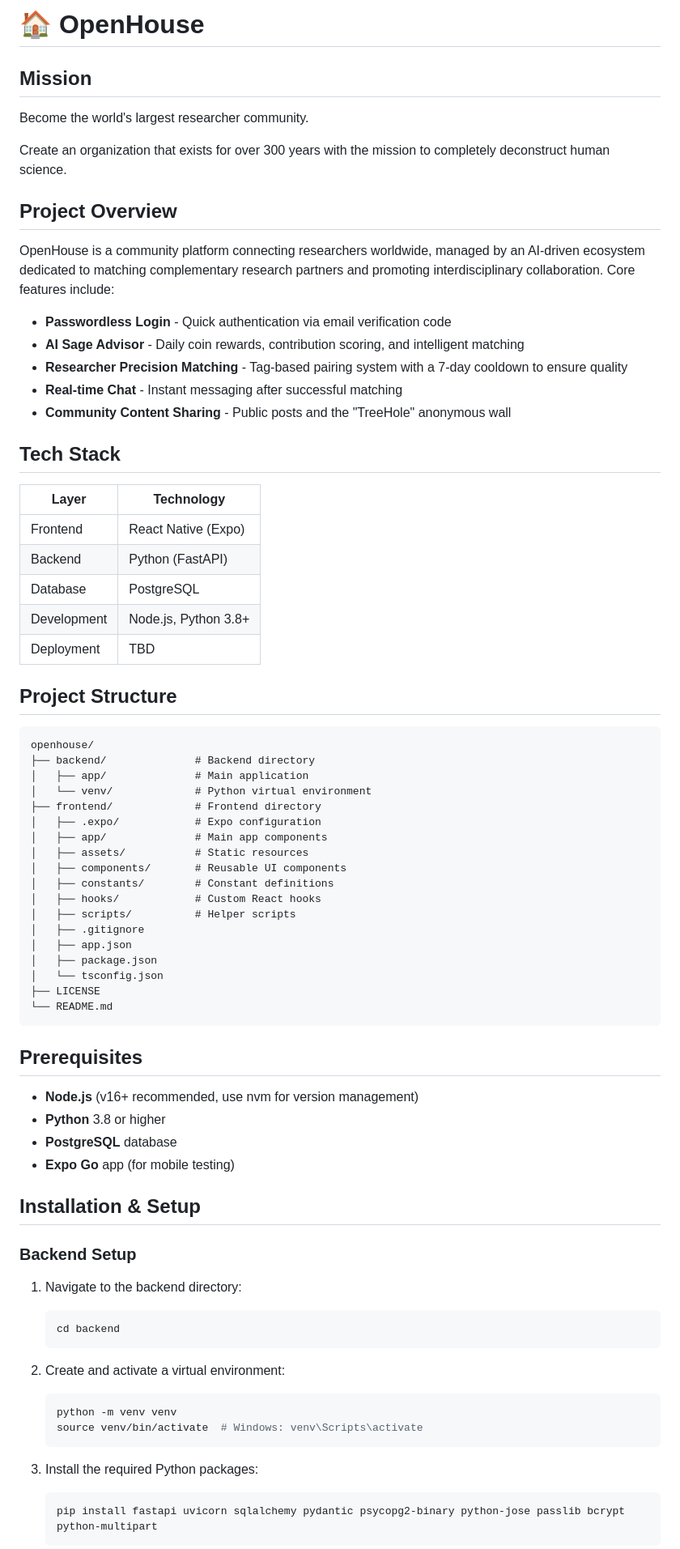
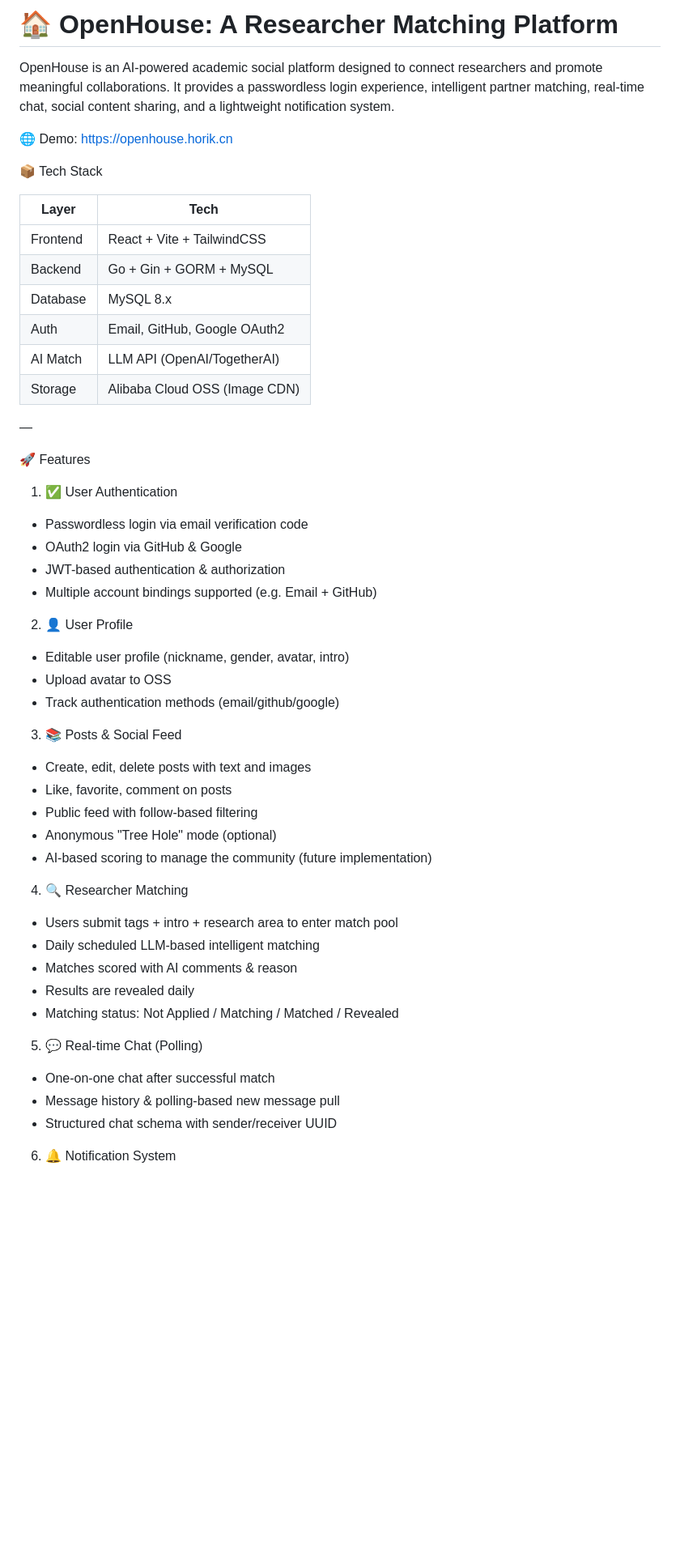
Before and after one commit to charlhhhh/Openhouse, a Markdown page: README.md, the part around one of its changes. Shown at 81% size. GitHub-like rendering; blank space fills up the shorter version.

````diff
--- a/README.md
+++ b/README.md
@@ -1,78 +1,58 @@
-# 🏠 OpenHouse
+# 🏠 OpenHouse: A Researcher Matching Platform
 
-## Mission
+OpenHouse is an AI-powered academic social platform designed to connect researchers and promote meaningful collaborations. It provides a passwordless login experience, intelligent partner matching, real-time chat, social content sharing, and a lightweight notification system.
 
-Become the world's largest researcher community.
+🌐 Demo: https://openhouse.horik.cn
 
-Create an organization that exists for over 300 years with the mission to completely deconstruct human science.
+📦 Tech Stack
 
-## Project Overview
+| Layer     | Tech                          |
+|-----------|-------------------------------|
+| Frontend  | React + Vite + TailwindCSS    |
+| Backend   | Go + Gin + GORM + MySQL       |
+| Database  | MySQL 8.x                     |
+| Auth      | Email, GitHub, Google OAuth2  |
+| AI Match  | LLM API (OpenAI/TogetherAI)   |
+| Storage   | Alibaba Cloud OSS (Image CDN) |
 
-OpenHouse is a community platform connecting researchers worldwide, managed by an AI-driven ecosystem dedicated to matching complementary research partners and promoting interdisciplinary collaboration. Core features include:
+—
 
-- **Passwordless Login** - Quick authentication via email verification code
-- **AI Sage Advisor** - Daily coin rewards, contribution scoring, and intelligent matching
-- **Researcher Precision Matching** - Tag-based pairing system with a 7-day cooldown to ensure quality
-- **Real-time Chat** - Instant messaging after successful matching
-- **Community Content Sharing** - Public posts and the "TreeHole" anonymous wall
+🚀 Features
 
-## Tech Stack
+1. ✅ User Authentication
 
-| Layer | Technology |
-|-------|------------|
-| Frontend | React Native (Expo) |
-| Backend | Python (FastAPI) |
-| Database | PostgreSQL |
-| Development | Node.js, Python 3.8+ |
-| Deployment | TBD |
+- Passwordless login via email verification code
+- OAuth2 login via GitHub & Google
+- JWT-based authentication & authorization
+- Multiple account bindings supported (e.g. Email + GitHub)
 
-## Project Structure
+2. 👤 User Profile
 
-```
-openhouse/
-├── backend/              # Backend directory
-│   ├── app/              # Main application
-│   └── venv/             # Python virtual environment
-├── frontend/             # Frontend directory
-│   ├── .expo/            # Expo configuration
-│   ├── app/              # Main app components
-│   ├── assets/           # Static resources
-│   ├── components/       # Reusable UI components
-│   ├── constants/        # Constant definitions
-│   ├── hooks/            # Custom React hooks
-│   ├── scripts/          # Helper scripts
-│   ├── .gitignore
-│   ├── app.json
-│   ├── package.json
-│   └── tsconfig.json
-├── LICENSE
-└── README.md
-```
+- Editable user profile (nickname, gender, avatar, intro)
+- Upload avatar to OSS
+- Track authentication methods (email/github/google)
 
-## Prerequisites
+3. 📚 Posts & Social Feed
 
-- **Node.js** (v16+ recommended, use nvm for version management)
-- **Python** 3.8 or higher
-- **PostgreSQL** database
-- **Expo Go** app (for mobile testing)
+- Create, edit, delete posts with text and images
+- Like, favorite, comment on posts
+- Public feed with follow-based filtering
+- Anonymous "Tree Hole" mode (optional)
+- AI-based scoring to manage the community (future implementation)
 
-## Installation & Setup
+4. 🔍 Researcher Matching
 
-### Backend Setup
+- Users submit tags + intro + research area to enter match pool
+- Daily scheduled LLM-based intelligent matching
+- Matches scored with AI comments & reason
+- Results are revealed daily
+- Matching status: Not Applied / Matching / Matched / Revealed
 
-1. Navigate to the backend directory:
-   ```bash
-   cd backend
-   ```
+5. 💬 Real-time Chat (Polling)
 
-2. Create and activate a virtual environment:
-   ```bash
-   python -m venv venv
-   source venv/bin/activate  # Windows: venv\Scripts\activate
-   ```
+- One-on-one chat after successful match
+- Message history & polling-based new message pull
+- Structured chat schema with sender/receiver UUID
 
-3. Install the required Python packages:
-   ```bash
-   pip install fastapi uvicorn sqlalchemy pydantic psycopg2-binary python-jose passlib bcrypt python-multipart
-   ```
+6. 🔔 Notification System
 
````
Also changed, not shown: other parts of README.md (+54 -57 lines).
